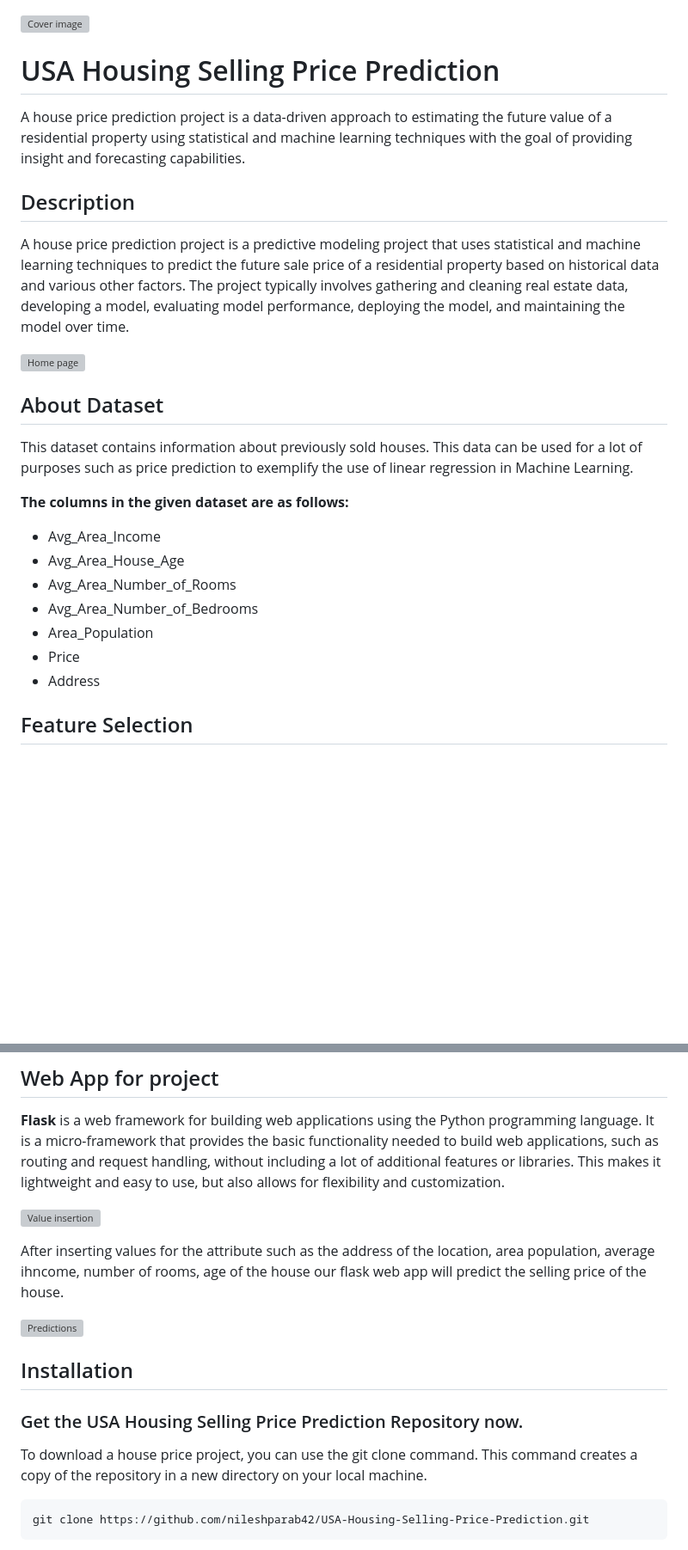
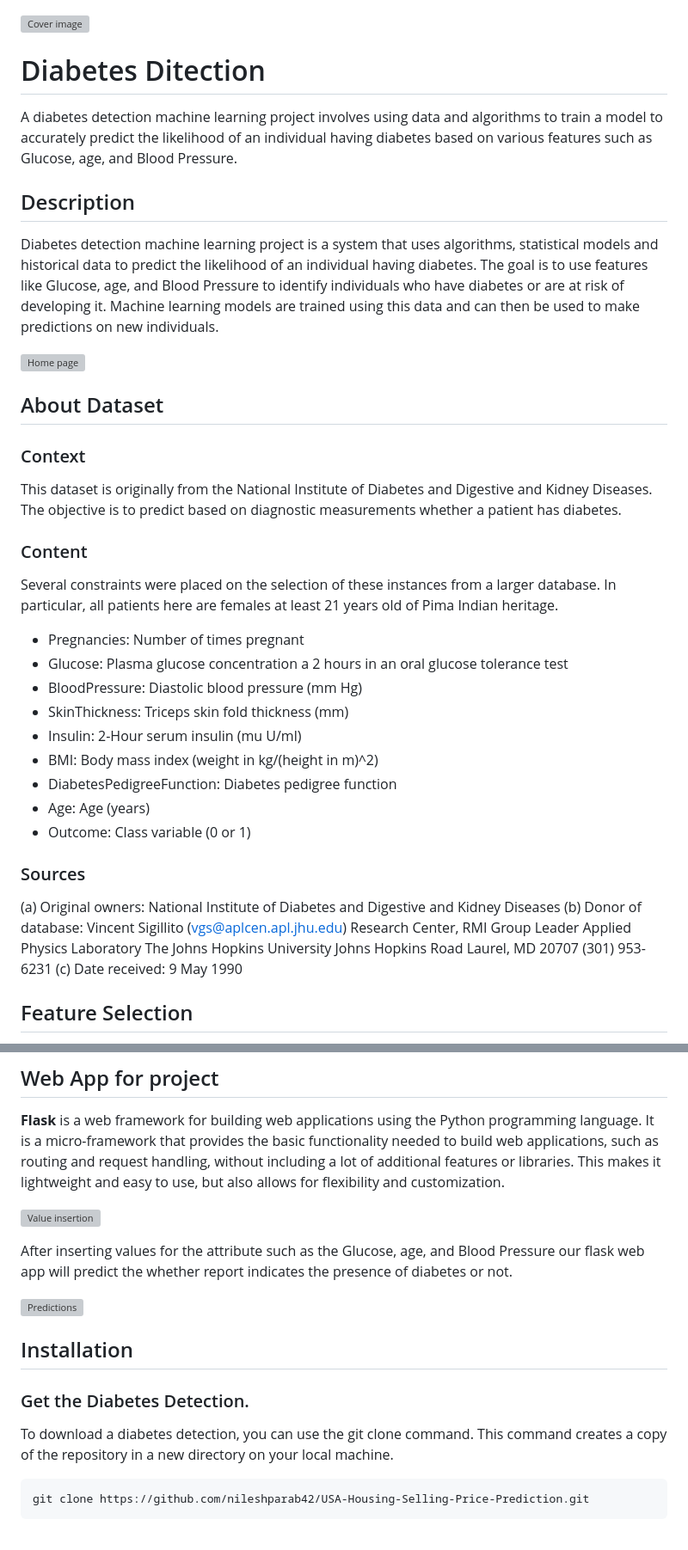
Before and after one commit to nileshparab42/Diabetes-Detection, a Markdown page: README.md, 2 parts joined by grey strips. Shown at 86% size. Drawn GitHub-style; blank space fills up the shorter version; grey boxes are pictures that could not be loaded.

````diff
--- a/README.md
+++ b/README.md
@@ -1,12 +1,12 @@
 ![Cover image](https://github.com/nileshparab42/USA-Housing-Selling-Price-Prediction/blob/master/assets/UHSPP-Cover.png)
 
-# USA Housing Selling Price Prediction
+# Diabetes Ditection
 
-A house price prediction project is a data-driven approach to estimating the future value of a residential property using statistical and machine learning techniques with the goal of providing insight and forecasting capabilities.
+A diabetes detection machine learning project involves using data and algorithms to train a model to accurately predict the likelihood of an individual having diabetes based on various features such as Glucose, age, and Blood Pressure.
 
 ## Description
 
-A house price prediction project is a predictive modeling project that uses statistical and machine learning techniques to predict the future sale price of a residential property based on historical data and various other factors. The project typically involves gathering and cleaning real estate data, developing a model, evaluating model performance, deploying the model, and maintaining the model over time.
+Diabetes detection machine learning project is a system that uses algorithms, statistical models and historical data to predict the likelihood of an individual having diabetes. The goal is to use features like Glucose, age, and Blood Pressure to identify individuals who have diabetes or are at risk of developing it. Machine learning models are trained using this data and can then be used to make predictions on new individuals.
 
 
 ![Home page](https://github.com/nileshparab42/USA-Housing-Selling-Price-Prediction/blob/master/assets/home.png)
@@ -14,18 +14,33 @@ A house price prediction project is a predictive modeling project that uses stat
 
 ## About Dataset
 
-This dataset contains information about previously sold houses.
-This data can be used for a lot of purposes such as price prediction to exemplify the use of linear regression in Machine Learning.
+### Context
+This dataset is originally from the National Institute of Diabetes and Digestive and Kidney Diseases. The objective is to predict based on diagnostic measurements whether a patient has diabetes.
 
-**The columns in the given dataset are as follows:**
+### Content
+Several constraints were placed on the selection of these instances from a larger database. In particular, all patients here are females at least 21 years old of Pima Indian heritage.
 
-- Avg_Area_Income
-- Avg_Area_House_Age
-- Avg_Area_Number_of_Rooms
-- Avg_Area_Number_of_Bedrooms
-- Area_Population
-- Price
-- Address
+- Pregnancies: Number of times pregnant
+- Glucose: Plasma glucose concentration a 2 hours in an oral glucose tolerance test
+- BloodPressure: Diastolic blood pressure (mm Hg)
+- SkinThickness: Triceps skin fold thickness (mm)
+- Insulin: 2-Hour serum insulin (mu U/ml)
+- BMI: Body mass index (weight in kg/(height in m)^2)
+- DiabetesPedigreeFunction: Diabetes pedigree function
+- Age: Age (years)
+- Outcome: Class variable (0 or 1)
+
+### Sources
+(a) Original owners: National Institute of Diabetes and Digestive and
+Kidney Diseases
+(b) Donor of database: Vincent Sigillito (vgs@aplcen.apl.jhu.edu)
+Research Center, RMI Group Leader
+Applied Physics Laboratory
+The Johns Hopkins University
+Johns Hopkins Road
+Laurel, MD 20707
+(301) 953-6231
+(c) Date received: 9 May 1990
 
 ## Feature Selection
 
@@ -125,15 +143,15 @@ So, here we are getting better results with polynomial regression as compared to
 
 ![Value insertion](https://github.com/nileshparab42/USA-Housing-Selling-Price-Prediction/blob/master/assets/input.png)
 
-After inserting values for the attribute such as the address of the location, area population, average ihncome, number of rooms, age of the house our flask web app will predict the selling price of the house.
+After inserting values for the attribute such as the Glucose, age, and Blood Pressure our flask web app will predict the whether report indicates the presence of diabetes or not.
 
 ![Predictions](https://github.com/nileshparab42/USA-Housing-Selling-Price-Prediction/blob/master/assets/output.png)
 
 ## Installation
 
-### Get the USA Housing Selling Price Prediction Repository now.
+### Get the Diabetes Detection.
 
-To download a house price project, you can use the git clone command. This command creates a copy of the repository in a new directory on your local machine.
+To download a diabetes detection, you can use the git clone command. This command creates a copy of the repository in a new directory on your local machine.
 ```
 git clone https://github.com/nileshparab42/USA-Housing-Selling-Price-Prediction.git
 ```
````
Also changed, not shown: other parts of README.md (+25 -22 lines).
